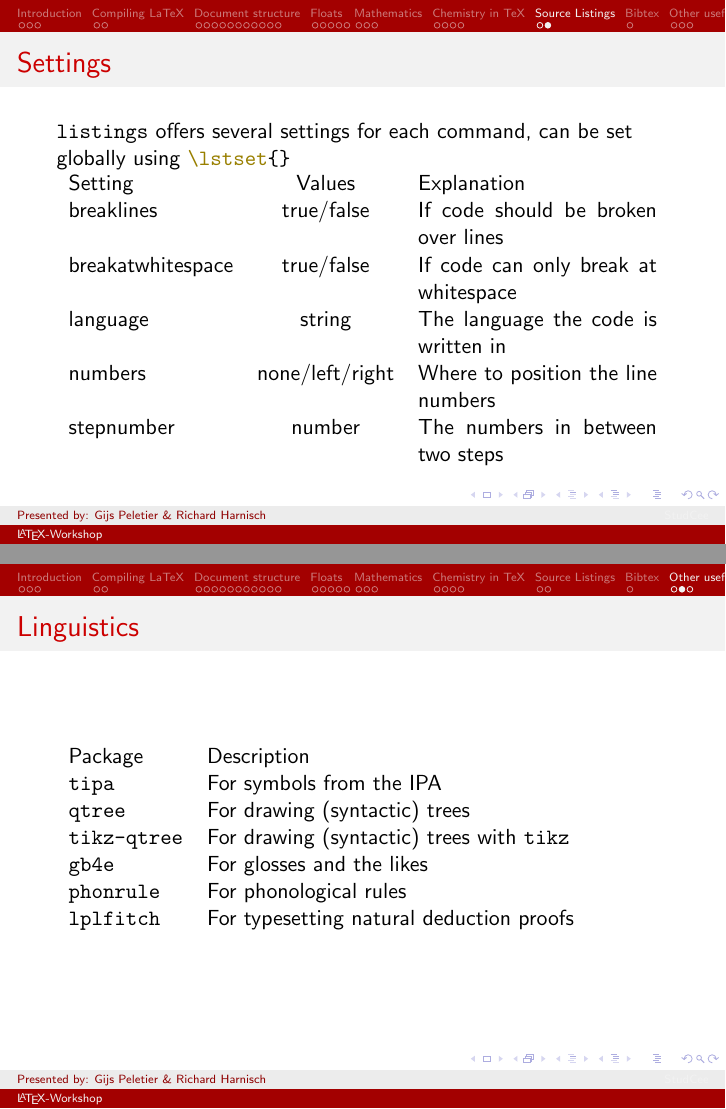
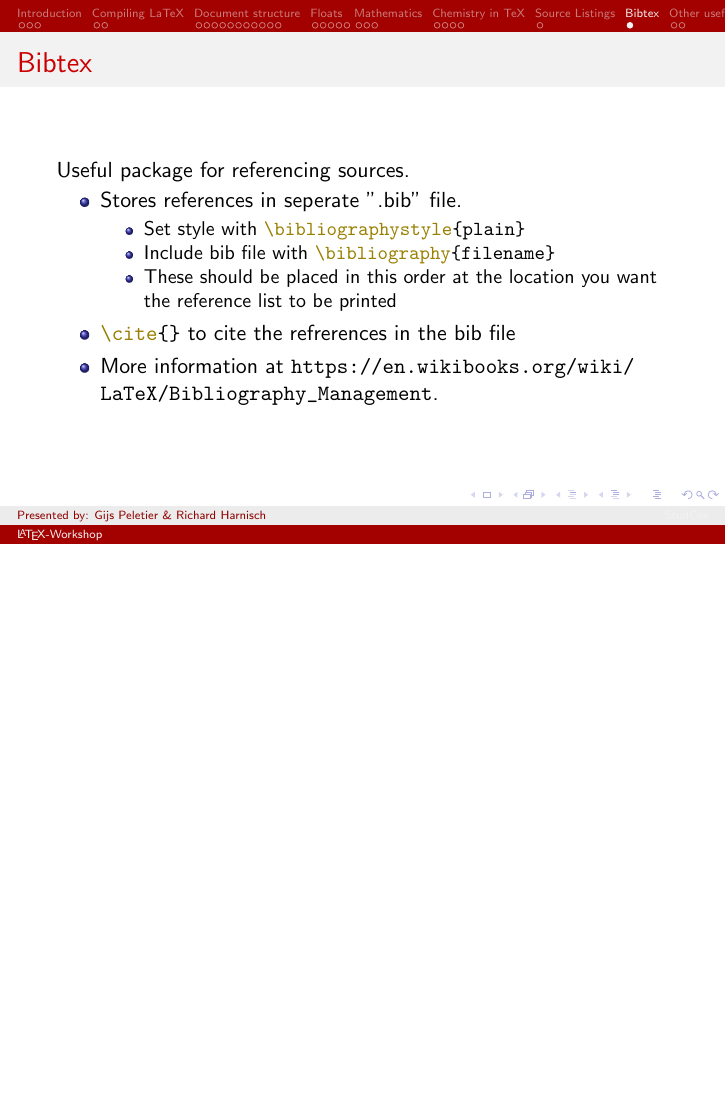
Before and after one commit to richardharnisch/tex-workshop-chemistry, LaTeX slides (workshop content/presentation/main.tex): pages 37 and 40 of 41 before the commit and page 37 of 39 after it, the two joined at a grey line, the shorter picture padded with empty space. Compiled offline with pdfLaTeX.

Commit message:
remove unused slides

```diff
--- a/workshop content/presentation/main.tex
+++ b/workshop content/presentation/main.tex
@@ -679,23 +679,6 @@
     \end{itemize}
 \end{frame}
 
-\begin{frame}[fragile]{Settings}
-    \lstinline+listings+ offers several settings for each command, can be set
-    globally using \lstinline+\lstset{}+
-    \begin{tabularx}{\textwidth}{lcX}
-        Setting           & Values          & Explanation                         \\
-        breaklines        & true/false      & If code should be broken over
-        lines                                                                     \\
-        breakatwhitespace & true/false      & If code can only break at
-        whitespace                                                                \\
-        language          & string          & The language the code is written in
-        \\
-        numbers           & none/left/right & Where to position the line
-        numbers                                                                   \\
-        stepnumber        & number          & The numbers in between two steps    \\
-    \end{tabularx}
-\end{frame}
-
 \section{Bibtex}
 \begin{frame}[fragile]{Bibtex}
     Useful package for referencing sources.
@@ -725,18 +708,6 @@
     \end{tabular}
 \end{frame}
 
-\begin{frame}[fragile]{Linguistics}
-    \begin{tabular}{ll}
-        Package                & Description                                         \\
-        \lstinline+tipa+       & For symbols from the IPA                            \\
-        \lstinline+qtree+      & For drawing (syntactic) trees                       \\
-        \lstinline+tikz-qtree+ & For drawing (syntactic) trees with \lstinline+tikz+ \\
-        \lstinline+gb4e+       & For glosses and the likes                           \\
-        \lstinline+phonrule+   & For phonological rules                              \\
-        \lstinline+lplfitch+   & For typesetting natural deduction proofs            \\
-    \end{tabular}
-\end{frame}
-
 \begin{frame}{Let's Pracice!}
     \begin{itemize}
         \item We have prepared a template for you to practice with
```
Also changed, not shown: workshop content/presentation/main.pdf.
